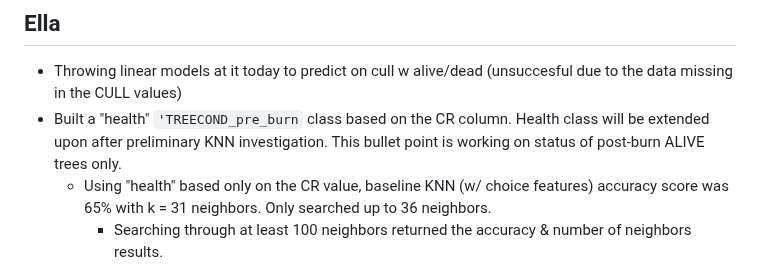
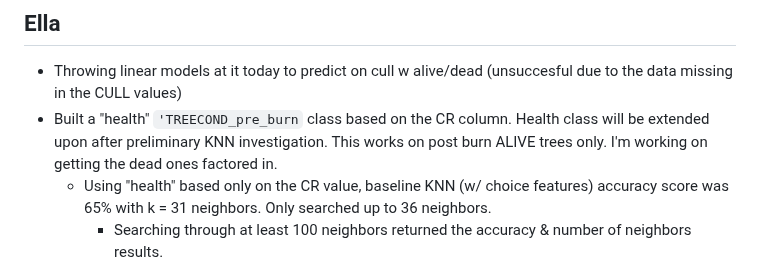
Before and after one commit to hbclad/Erdos_Trees, a Markdown page: machine_learning/machine_learning_attempts.md, the part around the change. GitHub-like rendering.

````diff
--- a/machine_learning/machine_learning_attempts.md
+++ b/machine_learning/machine_learning_attempts.md
@@ -40,7 +40,7 @@ KNN regressing for CULL:
 
 ## Ella
 - Throwing linear models at it today to predict on cull w alive/dead (unsuccesful due to the data missing in the CULL values)
-- Built a "health" ```'TREECOND_pre_burn``` class based on the CR column. Health class will be extended upon after preliminary KNN investigation. This bullet point is working on status of post-burn ALIVE trees only.
+- Built a "health" ```'TREECOND_pre_burn``` class based on the CR column. Health class will be extended upon after preliminary KNN investigation. This works on post burn ALIVE trees only. I'm working on getting the dead ones factored in.
     - Using "health" based only on the CR value, baseline KNN (w/ choice features) accuracy score was 65% with k = 31 neighbors. Only searched up to 36 neighbors.
         - Searching through at least 100 neighbors returned the accuracy & number of neighbors results.
         - Features: ```features = ['ELEV','TREECOND_pre_burn_encoded','DRYBIO_AG_pre_burn', 'DRYBIO_AG_post_burn', 'DIA_pre_burn', 'DIA_post_burn',
````
